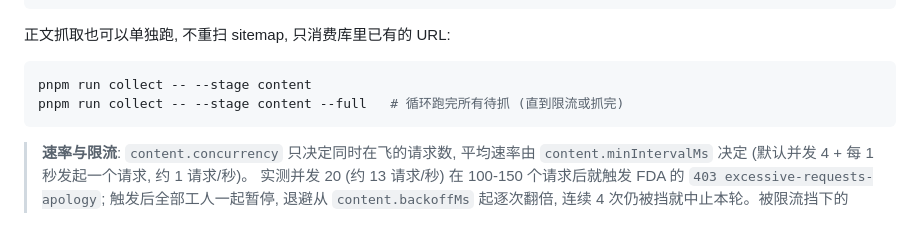
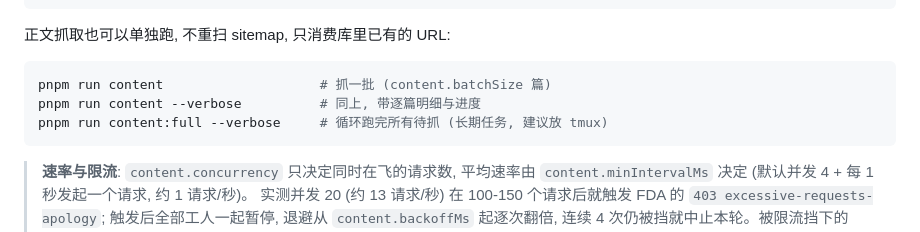
Before and after one commit to justypist/fda-search, a Markdown page: README.md, the part around one of its changes. Drawn GitHub-style.

````diff
--- a/README.md
+++ b/README.md
@@ -44,8 +44,9 @@ pnpm run recall "surrogate endpoint"
 正文抓取也可以单独跑, 不重扫 sitemap, 只消费库里已有的 URL:
 
 ```bash
-pnpm run collect -- --stage content
-pnpm run collect -- --stage content --full   # 循环跑完所有待抓 (直到限流或抓完)
+pnpm run content                    # 抓一批 (content.batchSize 篇)
+pnpm run content --verbose          # 同上, 带逐篇明细与进度
+pnpm run content:full --verbose     # 循环跑完所有待抓 (长期任务, 建议放 tmux)
 ```
 
 > **速率与限流**: `content.concurrency` 只决定同时在飞的请求数, 平均速率由
````
Also changed, not shown: other parts of README.md (+50 -8 lines).
